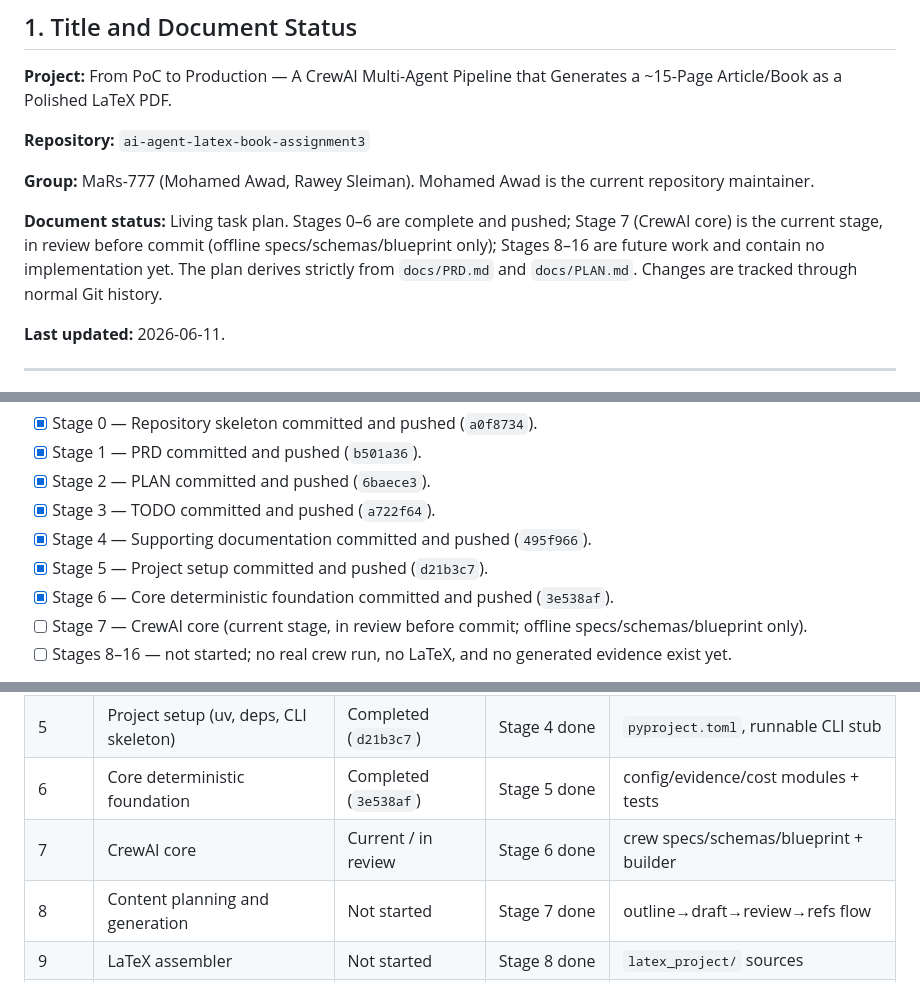
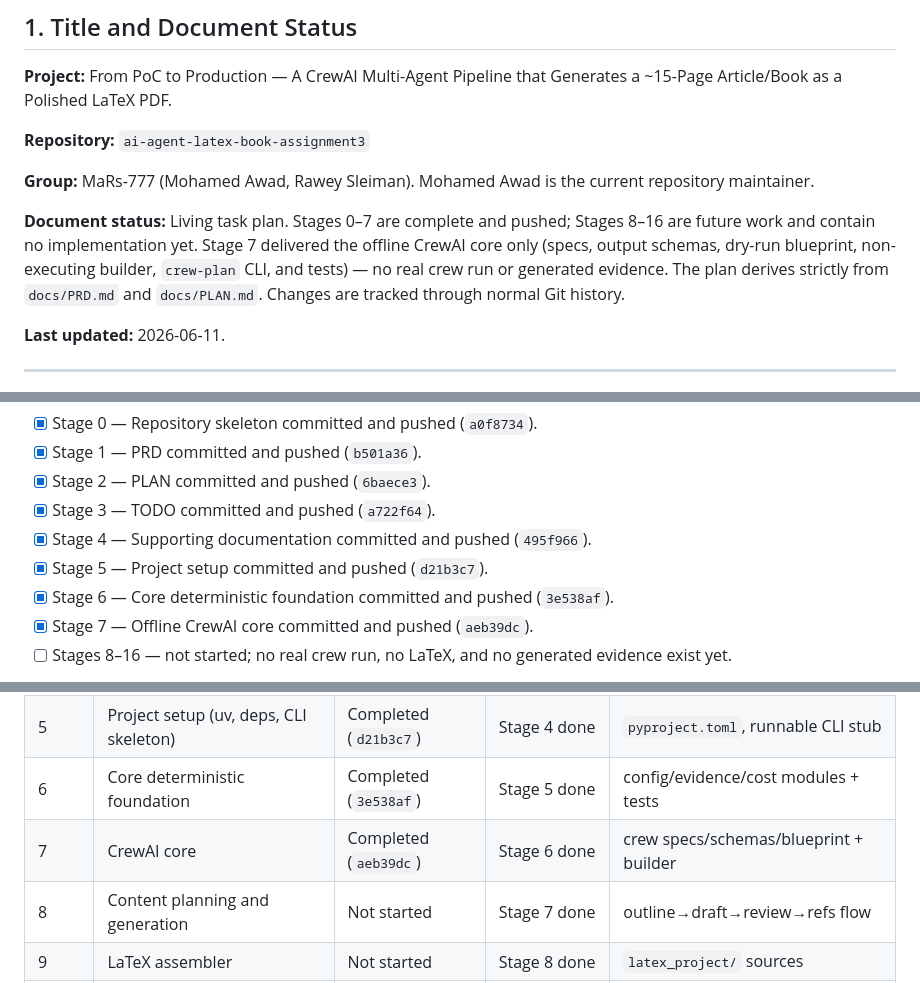
Before and after one commit to mohammedawad99/ai-agent-latex-book-assignment3, a Markdown page: docs/TODO.md, 3 parts joined by grey strips. Rendered like a GitHub page.

Commit message:
Update documentation after CrewAI core

```diff
--- a/docs/TODO.md
+++ b/docs/TODO.md
@@ -8,7 +8,7 @@
 
 **Group:** MaRs-777 (Mohamed Awad, Rawey Sleiman). Mohamed Awad is the current repository maintainer.
 
-**Document status:** Living task plan. Stages 0–6 are complete and pushed; Stage 7 (CrewAI core) is the current stage, in review before commit (offline specs/schemas/blueprint only); Stages 8–16 are future work and contain no implementation yet. The plan derives strictly from `docs/PRD.md` and `docs/PLAN.md`. Changes are tracked through normal Git history.
+**Document status:** Living task plan. Stages 0–7 are complete and pushed; Stages 8–16 are future work and contain no implementation yet. Stage 7 delivered the offline CrewAI core only (specs, output schemas, dry-run blueprint, non-executing builder, `crew-plan` CLI, and tests) — no real crew run or generated evidence. The plan derives strictly from `docs/PRD.md` and `docs/PLAN.md`. Changes are tracked through normal Git history.
 
 **Last updated:** 2026-06-11.
 
@@ -23,7 +23,7 @@
 - [x] Stage 4 — Supporting documentation committed and pushed (`495f966`).
 - [x] Stage 5 — Project setup committed and pushed (`d21b3c7`).
 - [x] Stage 6 — Core deterministic foundation committed and pushed (`3e538af`).
-- [ ] Stage 7 — CrewAI core (current stage, in review before commit; offline specs/schemas/blueprint only).
+- [x] Stage 7 — Offline CrewAI core committed and pushed (`aeb39dc`).
 - [ ] Stages 8–16 — not started; no real crew run, no LaTeX, and no generated evidence exist yet.
 
 Key constraints carried from PRD/PLAN: the PDF is the main evaluated artifact; CrewAI is mandatory; the LaTeX project must be included under `latex_project/`; the generated article PDF and the Moodle submission PDF (`MaRs-777-ex03.pdf`) are separate; the GitHub repo must be public or shared with rmisegal@gmail.com; evidence must come from real runs only with no fabrication; no overclaiming of production readiness; Python files stay short and maintainable; every important claim eventually points to evidence; commit history stays incremental and meaningful.
@@ -52,7 +52,7 @@ Key constraints carried from PRD/PLAN: the PDF is the main evaluated artifact; C
 | 4 | Supporting documentation before code | Completed (`495f966`) | Stage 3 done | Doc set populated |
 | 5 | Project setup (uv, deps, CLI skeleton) | Completed (`d21b3c7`) | Stage 4 done | `pyproject.toml`, runnable CLI stub |
 | 6 | Core deterministic foundation | Completed (`3e538af`) | Stage 5 done | config/evidence/cost modules + tests |
-| 7 | CrewAI core | Current / in review | Stage 6 done | crew specs/schemas/blueprint + builder |
+| 7 | CrewAI core | Completed (`aeb39dc`) | Stage 6 done | crew specs/schemas/blueprint + builder |
 | 8 | Content planning and generation | Not started | Stage 7 done | outline→draft→review→refs flow |
 | 9 | LaTeX assembler | Not started | Stage 8 done | `latex_project/` sources |
 | 10 | Python-generated graph and assets | Not started | Stage 9 done | generated graph integrated |
```
Also changed, not shown: other parts of docs/TODO.md (+2 -2 lines), docs/PROMPTS.md (+1 -1 lines).
